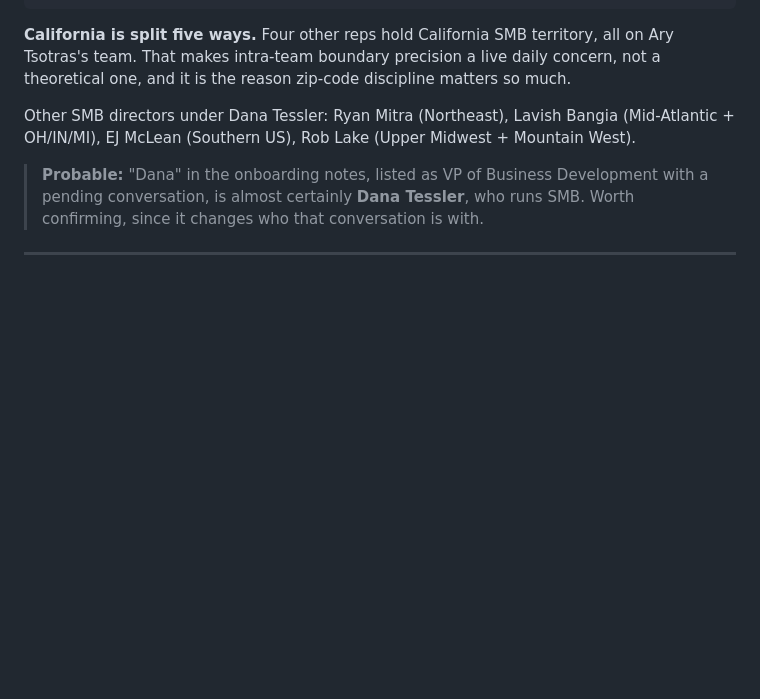
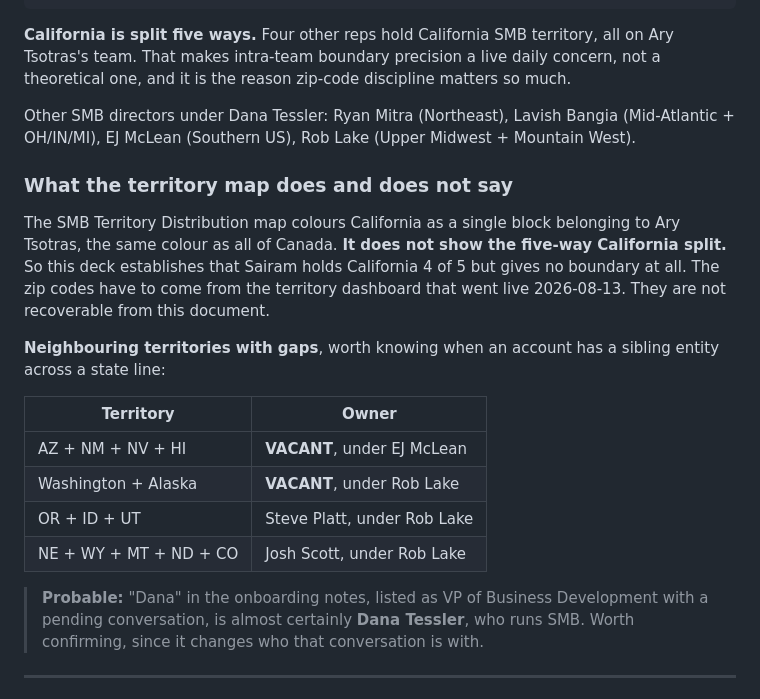
Before and after one commit to sgajavel/Ai-for-work, a Markdown page: reference/f27-territory-model.md, the part around the change. GitHub-like rendering; blank space fills up the shorter version.

Commit message:
Note what the F27 territory map does not resolve
Checked the two graphic-only slides that the text extraction could not
read. The SMB distribution map colours California as one block under Ary
Tsotras and does not show the five-way split, so the deck gives no zip
boundary. That has to come from the territory dashboard.

Also records the neighbouring territory gaps (AZ/NM/NV/HI and
Washington/Alaska both vacant) for cross-border sibling entities.

Co-Authored-By: Claude Opus 5 <noreply@anthropic.com>
Claude-Session: https://claude.ai/code/session_013ts2axbN7gkuKLHruvpVkR

```diff
--- a/reference/f27-territory-model.md
+++ b/reference/f27-territory-model.md
@@ -29,6 +29,24 @@ not a theoretical one, and it is the reason zip-code discipline matters so much.
 Other SMB directors under Dana Tessler: Ryan Mitra (Northeast), Lavish Bangia
 (Mid-Atlantic + OH/IN/MI), EJ McLean (Southern US), Rob Lake (Upper Midwest +
 Mountain West).
+
+### What the territory map does and does not say
+
+The SMB Territory Distribution map colours California as a single block belonging to
+Ary Tsotras, the same colour as all of Canada. **It does not show the five-way
+California split.** So this deck establishes that Sairam holds California 4 of 5 but
+gives no boundary at all. The zip codes have to come from the territory dashboard that
+went live 2026-08-13. They are not recoverable from this document.
+
+**Neighbouring territories with gaps**, worth knowing when an account has a sibling
+entity across a state line:
+
+| Territory | Owner |
+|---|---|
+| AZ + NM + NV + HI | **VACANT**, under EJ McLean |
+| Washington + Alaska | **VACANT**, under Rob Lake |
+| OR + ID + UT | Steve Platt, under Rob Lake |
+| NE + WY + MT + ND + CO | Josh Scott, under Rob Lake |
 
 > **Probable:** "Dana" in the onboarding notes, listed as VP of Business Development
 > with a pending conversation, is almost certainly **Dana Tessler**, who runs SMB.
```
